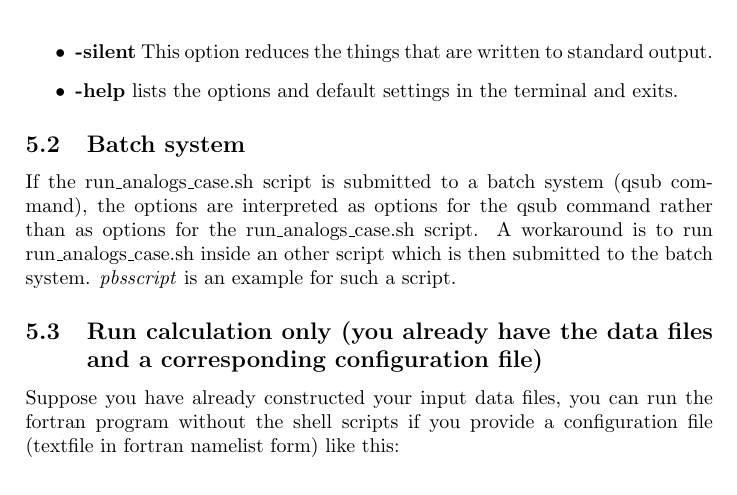
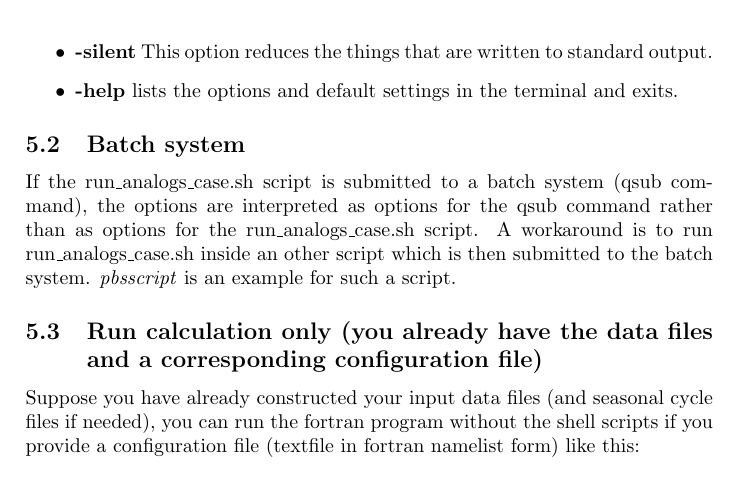
Before and after one commit to thaos/castf90, a LaTeX document (howto.tex): part of page 10 of 13, cut so that both start at the same text. Compiled offline with pdfLaTeX.

Commit message:
detail in documentation on stand alone run added

```diff
--- a/howto.tex
+++ b/howto.tex
@@ -392,7 +392,7 @@ run\_analogs\_case.sh accepts a number of options:
 If the run\_analogs\_case.sh script is submitted to a batch system (qsub command), the options are interpreted as options for the qsub command rather than as options for the run\_analogs\_case.sh script. A workaround is to run run\_analogs\_case.sh inside an other script which is then submitted to the batch system. \textit{pbsscript} is an example for such a script.
 
 \subsection{Run calculation only (you already have the data files and a corresponding configuration file)}
-Suppose you have already constructed your input data files, you can run the fortran program without the shell scripts if you provide a configuration file (textfile in fortran namelist form) like this:
+Suppose you have already constructed your input data files (and seasonal cycle files if needed), you can run the fortran program without the shell scripts if you provide a configuration file (textfile in fortran namelist form) like this:
 \begin{verbatim}
 &FILES
  my_files%archivefile = "/../../base_slp_NA_1985-01-01_2012-12-31_-80.0_50.0_22.5_70.0.nc"
```
Also changed, not shown: howto.pdf.
